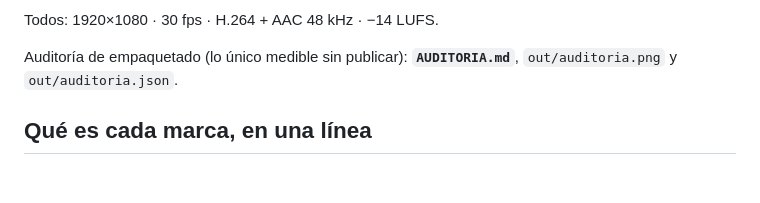
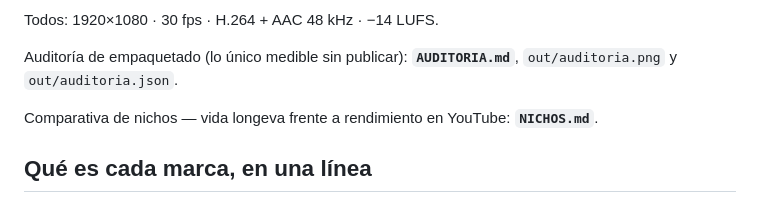
Before and after one commit to Dimova88/2D-Videos, a Markdown page: canales/README.md, the part around the change. Drawn GitHub-style; blank space fills up the shorter version.

```diff
--- a/canales/README.md
+++ b/canales/README.md
@@ -32,6 +32,8 @@ Todos: 1920×1080 · 30 fps · H.264 + AAC 48 kHz · −14 LUFS.
 
 Auditoría de empaquetado (lo único medible sin publicar): **`AUDITORIA.md`**,
 `out/auditoria.png` y `out/auditoria.json`.
+
+Comparativa de nichos — vida longeva frente a rendimiento en YouTube: **`NICHOS.md`**.
 
 ## Qué es cada marca, en una línea
 
```
Also changed, not shown: canales/NICHOS.md (added, +100 -0 lines).
